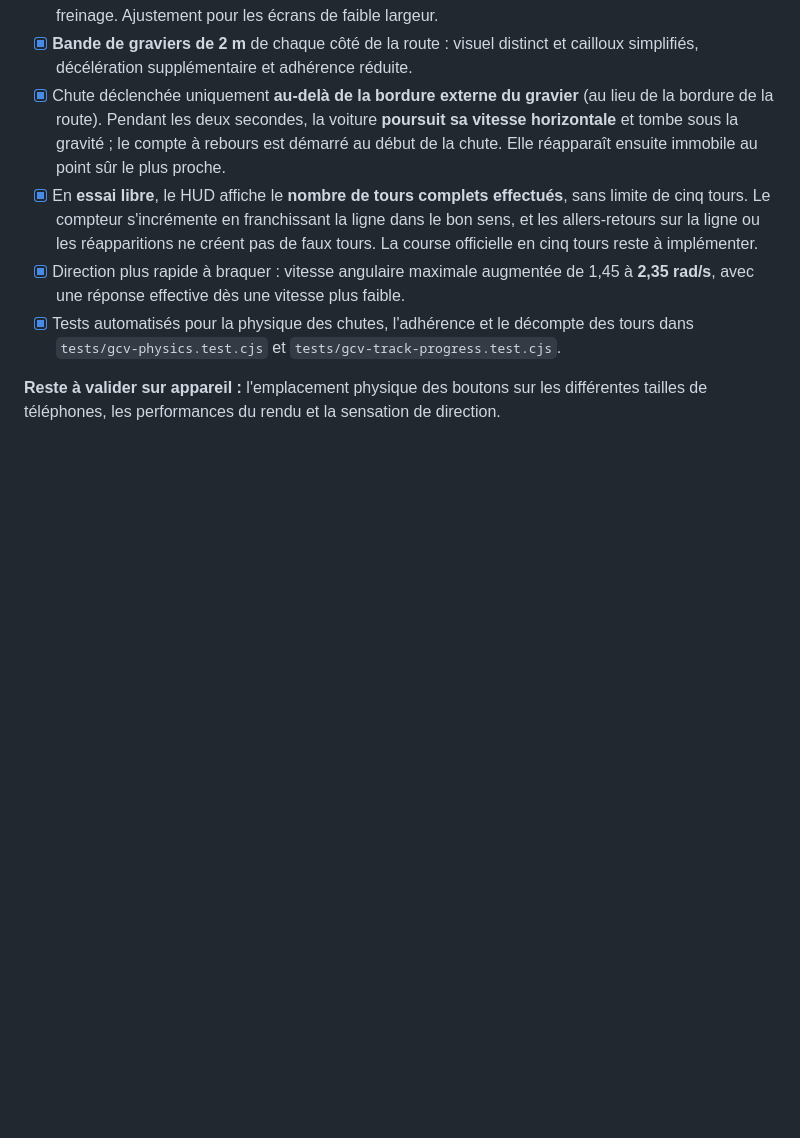
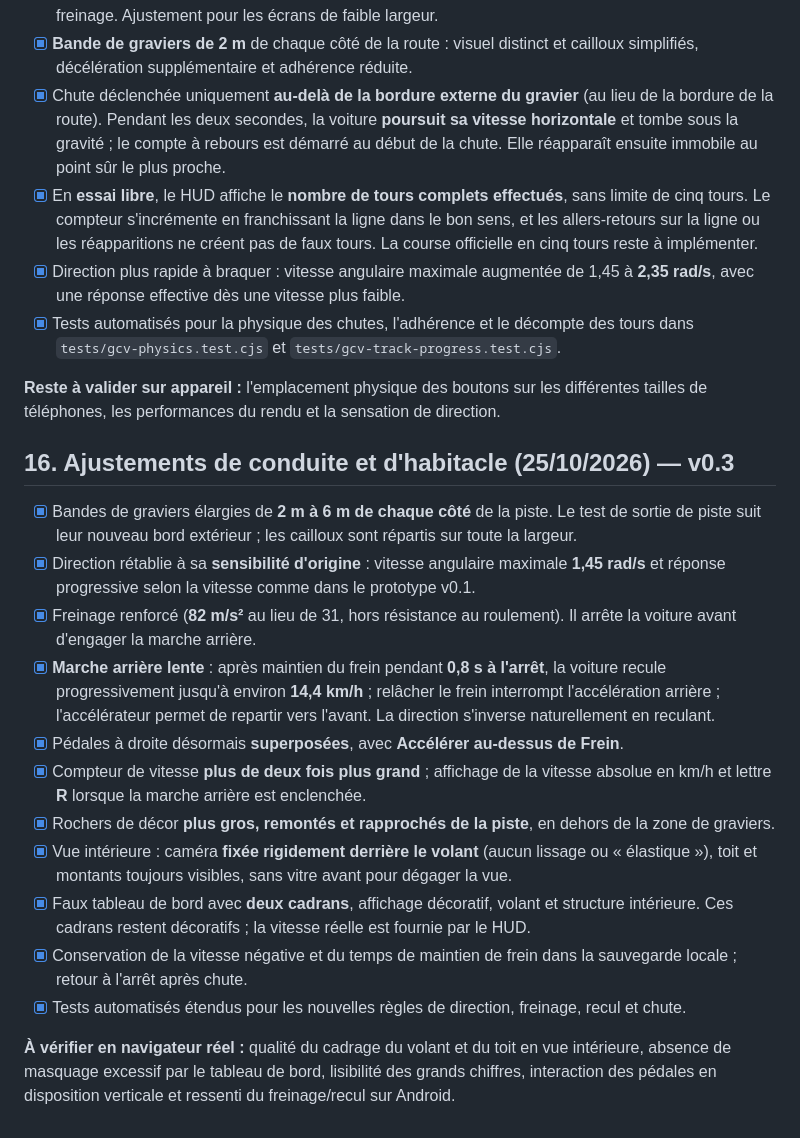
Before and after one commit to Sek44/gmr, a Markdown page: games/gcv/SPECIFICATIONS.md, the part around the change. Rendered like a GitHub page; blank space fills up the shorter version.

Commit message:
docs(gcv): document 6m gravel, reverse, hard brakes, cockpit and camera adjustments

```diff
--- a/games/gcv/SPECIFICATIONS.md
+++ b/games/gcv/SPECIFICATIONS.md
@@ -216,3 +216,19 @@ Documentation : [Three.js — WebGLRenderer](https://threejs.org/docs/pages/WebG
 - [x] Tests automatisés pour la physique des chutes, l'adhérence et le décompte des tours dans `tests/gcv-physics.test.cjs` et `tests/gcv-track-progress.test.cjs`.
 
 **Reste à valider sur appareil :** l'emplacement physique des boutons sur les différentes tailles de téléphones, les performances du rendu et la sensation de direction.
+
+## 16. Ajustements de conduite et d'habitacle (25/10/2026) — v0.3
+
+- [x] Bandes de graviers élargies de **2 m à 6 m de chaque côté** de la piste. Le test de sortie de piste suit leur nouveau bord extérieur ; les cailloux sont répartis sur toute la largeur.
+- [x] Direction rétablie à sa **sensibilité d'origine** : vitesse angulaire maximale **1,45 rad/s** et réponse progressive selon la vitesse comme dans le prototype v0.1.
+- [x] Freinage renforcé (**82 m/s²** au lieu de 31, hors résistance au roulement). Il arrête la voiture avant d'engager la marche arrière.
+- [x] **Marche arrière lente** : après maintien du frein pendant **0,8 s à l'arrêt**, la voiture recule progressivement jusqu'à environ **14,4 km/h** ; relâcher le frein interrompt l'accélération arrière ; l'accélérateur permet de repartir vers l'avant. La direction s'inverse naturellement en reculant.
+- [x] Pédales à droite désormais **superposées**, avec **Accélérer au-dessus de Frein**.
+- [x] Compteur de vitesse **plus de deux fois plus grand** ; affichage de la vitesse absolue en km/h et lettre **R** lorsque la marche arrière est enclenchée.
+- [x] Rochers de décor **plus gros, remontés et rapprochés de la piste**, en dehors de la zone de graviers.
+- [x] Vue intérieure : caméra **fixée rigidement derrière le volant** (aucun lissage ou « élastique »), toit et montants toujours visibles, sans vitre avant pour dégager la vue.
+- [x] Faux tableau de bord avec **deux cadrans**, affichage décoratif, volant et structure intérieure. Ces cadrans restent décoratifs ; la vitesse réelle est fournie par le HUD.
+- [x] Conservation de la vitesse négative et du temps de maintien de frein dans la sauvegarde locale ; retour à l'arrêt après chute.
+- [x] Tests automatisés étendus pour les nouvelles règles de direction, freinage, recul et chute.
+
+**À vérifier en navigateur réel :** qualité du cadrage du volant et du toit en vue intérieure, absence de masquage excessif par le tableau de bord, lisibilité des grands chiffres, interaction des pédales en disposition verticale et ressenti du freinage/recul sur Android.
```
